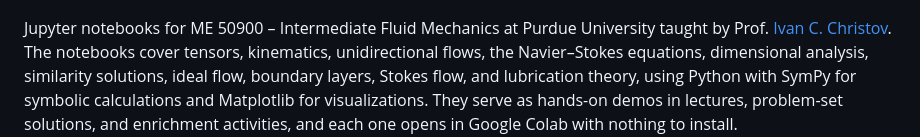
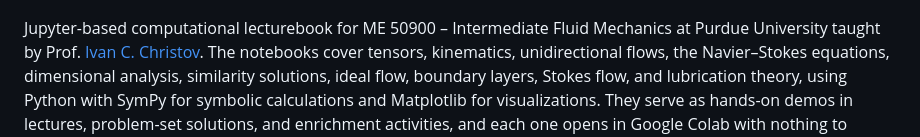
Before and after one commit to ichristov/intermediate-fluid-mechanics, a Markdown page: README.md, the part around the change. Rendered like a GitHub page.

Commit message:
update wording

```diff
--- a/README.md
+++ b/README.md
@@ -8,7 +8,7 @@
 
 ![Schematic of four flows from the course, under the printed text ME 50900, Intermediate Fluid Mechanics, Purdue University, Computational lecturebook. Left to right: a family of velocity profiles between two parallel walls; velocity profiles spreading upward from a suddenly moved plate over time; velocity profiles above an oscillating plate, inside a dashed envelope that decays with height; and a sequence of eddies in a wedge that opens upward, alternating in color and shrinking toward the corner at the bottom.](assets/cover.png)
 
-Jupyter notebooks for ME 50900 &ndash; Intermediate Fluid Mechanics at Purdue University taught by Prof. [Ivan C. Christov](https://christov.tmnt-lab.org).
+Jupyter-based computational lecturebook for ME 50900 &ndash; Intermediate Fluid Mechanics at Purdue University taught by Prof. [Ivan C. Christov](https://christov.tmnt-lab.org).
 The notebooks cover tensors, kinematics, unidirectional flows, the Navier&ndash;Stokes equations, dimensional analysis, similarity solutions, ideal flow, boundary layers, Stokes flow, and lubrication theory, using Python with SymPy for symbolic calculations and Matplotlib for visualizations.
 They serve as hands-on demos in lectures, problem-set solutions, and enrichment activities, and each one opens in Google Colab with nothing to install.
 
```
